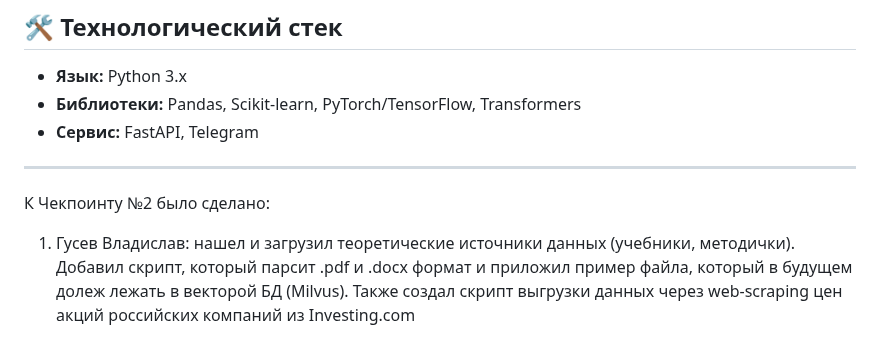
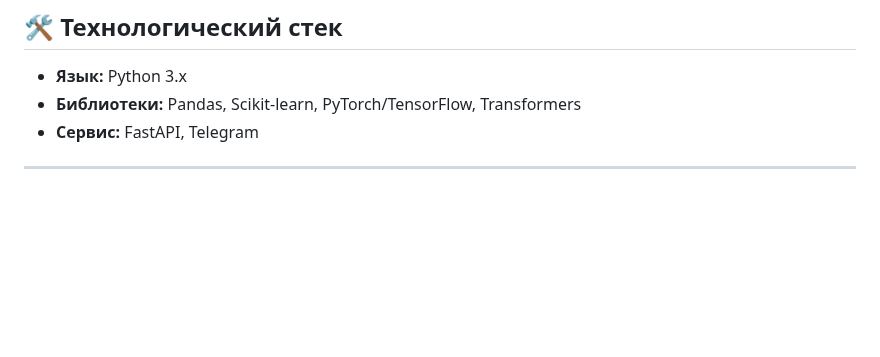
Before and after one commit to bacchicsong/masters-project-rag, a Markdown page: README.md, the part around the change. Drawn GitHub-style; blank space fills up the shorter version.

```diff
--- a/README.md
+++ b/README.md
@@ -62,7 +62,3 @@
 *   **Сервис:** FastAPI, Telegram
 
 ------------------------
-
-К Чекпоинту №2 было сделано:
-
-1. Гусев Владислав: нашел и загрузил теоретические источники данных (учебники, методички). Добавил скрипт, который парсит .pdf и .docx формат и приложил пример файла, который в будущем долеж лежать в векторой БД (Milvus). Также создал скрипт выгрузки данных через web-scraping цен акций российских компаний из Investing.com
```
